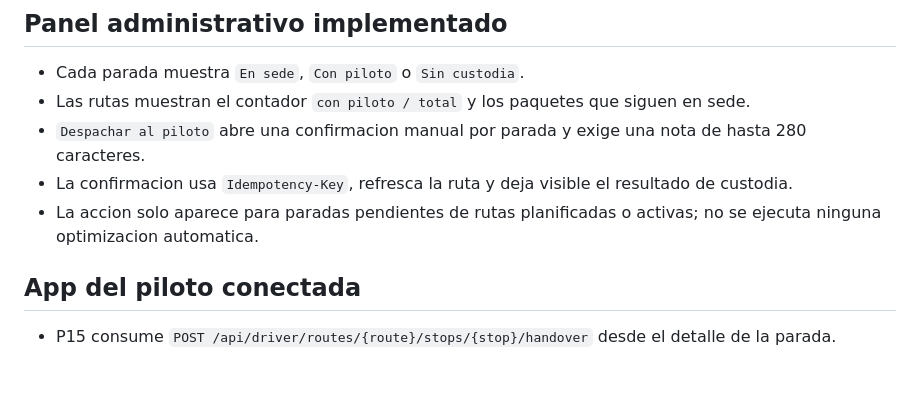
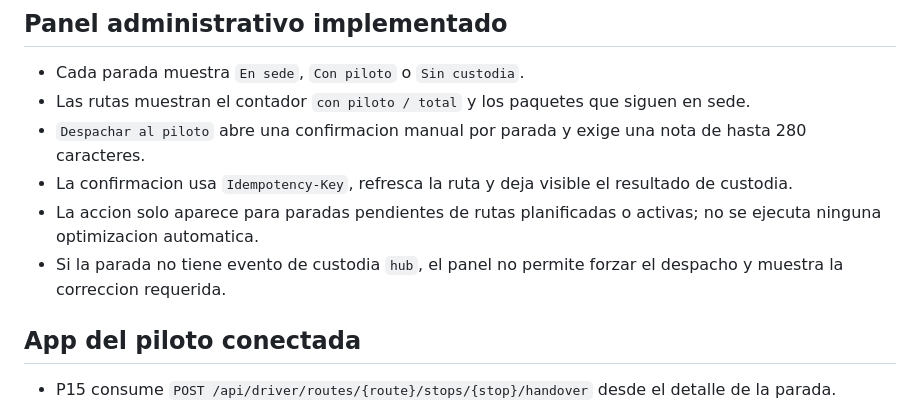
Before and after one commit to gallegosdiego/P16-DHE-Admin-Web, a Markdown page: docs/updates/FASE-2-DESPACHO-CUSTODIA-2026-07-29.md, the part around the change. Drawn GitHub-style; blank space fills up the shorter version.

Commit message:
docs: aclarar requisito de custodia en despacho

```diff
--- a/docs/updates/FASE-2-DESPACHO-CUSTODIA-2026-07-29.md
+++ b/docs/updates/FASE-2-DESPACHO-CUSTODIA-2026-07-29.md
@@ -27,6 +27,7 @@
 - `Despachar al piloto` abre una confirmacion manual por parada y exige una nota de hasta 280 caracteres.
 - La confirmacion usa `Idempotency-Key`, refresca la ruta y deja visible el resultado de custodia.
 - La accion solo aparece para paradas pendientes de rutas planificadas o activas; no se ejecuta ninguna optimizacion automatica.
+- Si la parada no tiene evento de custodia `hub`, el panel no permite forzar el despacho y muestra la correccion requerida.
 
 ## App del piloto conectada
 
```
